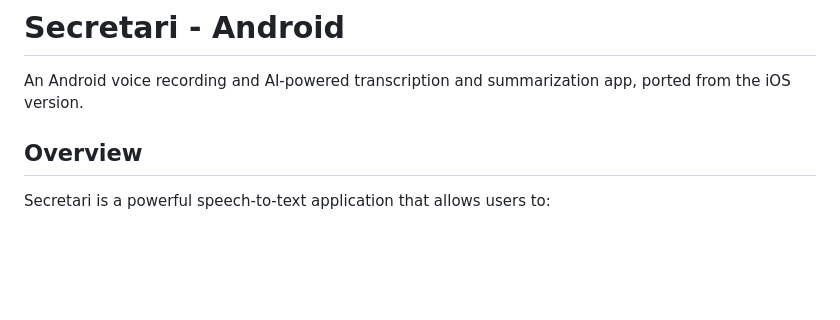
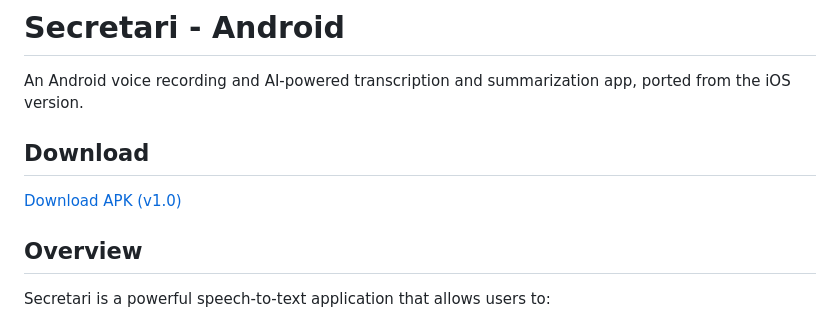
Before and after one commit to cfa532/Secretari-kt, a Markdown page: README.md, the part around the change. GitHub-like rendering; blank space fills up the shorter version.

Commit message:
Add APK download link to README

```diff
--- a/README.md
+++ b/README.md
@@ -1,6 +1,10 @@
 # Secretari - Android
 
 An Android voice recording and AI-powered transcription and summarization app, ported from the iOS version.
+
+## Download
+
+[Download APK (v1.0)](https://github.com/cfa532/Secretari-kt/releases/download/v1.0/app-release.apk)
 
 ## Overview
 
```
